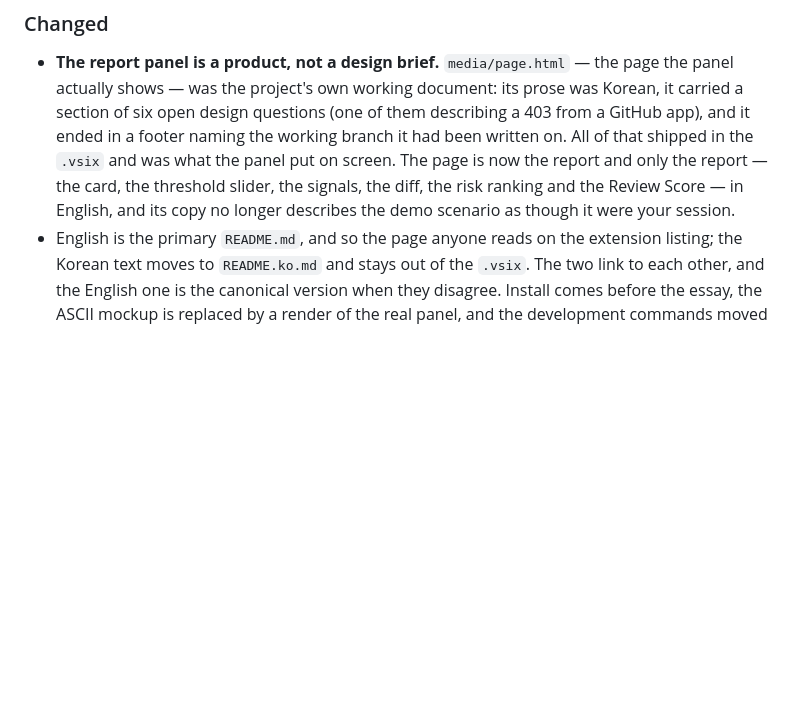
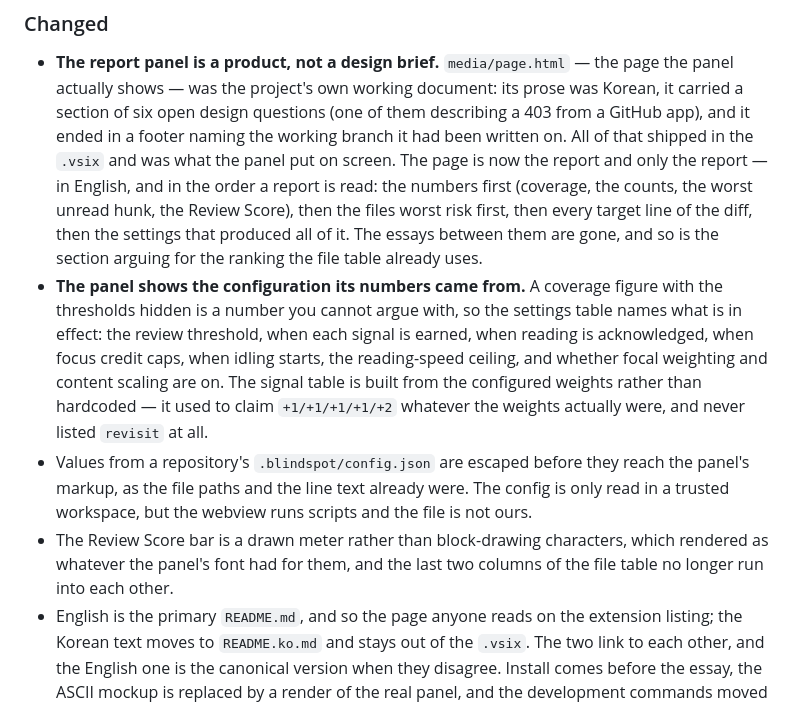
Before and after one commit to rladnwls122/blindspot, a Markdown page: CHANGELOG.md, the part around the change. Rendered like a GitHub page; blank space fills up the shorter version.

```diff
--- a/CHANGELOG.md
+++ b/CHANGELOG.md
@@ -101,9 +101,26 @@
   them describing a 403 from a GitHub app), and it ended in a footer naming the
   working branch it had been written on. All of that shipped in the `.vsix` and
   was what the panel put on screen. The page is now the report and only the
-  report — the card, the threshold slider, the signals, the diff, the risk
-  ranking and the Review Score — in English, and its copy no longer describes
-  the demo scenario as though it were your session.
+  report — in English, and in the order a report is read: the numbers first
+  (coverage, the counts, the worst unread hunk, the Review Score), then the
+  files worst risk first, then every target line of the diff, then the settings
+  that produced all of it. The essays between them are gone, and so is the
+  section arguing for the ranking the file table already uses.
+- **The panel shows the configuration its numbers came from.** A coverage
+  figure with the thresholds hidden is a number you cannot argue with, so the
+  settings table names what is in effect: the review threshold, when each
+  signal is earned, when reading is acknowledged, when focus credit caps, when
+  idling starts, the reading-speed ceiling, and whether focal weighting and
+  content scaling are on. The signal table is built from the configured weights
+  rather than hardcoded — it used to claim `+1/+1/+1/+1/+2` whatever the
+  weights actually were, and never listed `revisit` at all.
+- Values from a repository's `.blindspot/config.json` are escaped before they
+  reach the panel's markup, as the file paths and the line text already were.
+  The config is only read in a trusted workspace, but the webview runs scripts
+  and the file is not ours.
+- The Review Score bar is a drawn meter rather than block-drawing characters,
+  which rendered as whatever the panel's font had for them, and the last two
+  columns of the file table no longer run into each other.
 - English is the primary `README.md`, and so the page anyone reads on the
   extension listing; the Korean text moves to `README.ko.md` and stays out of
   the `.vsix`. The two link to each other, and the English one is the canonical
```
Also changed, not shown: media/report.png, 4 other files.
